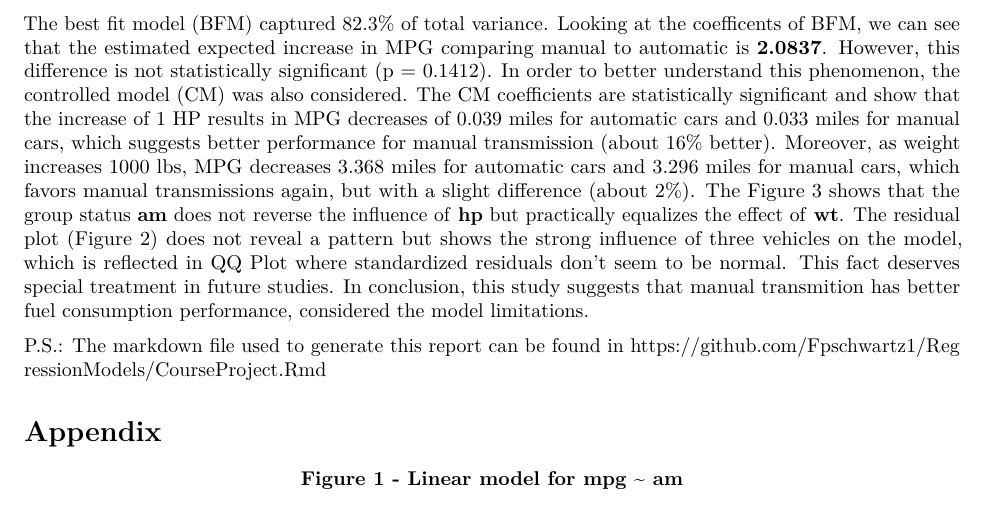
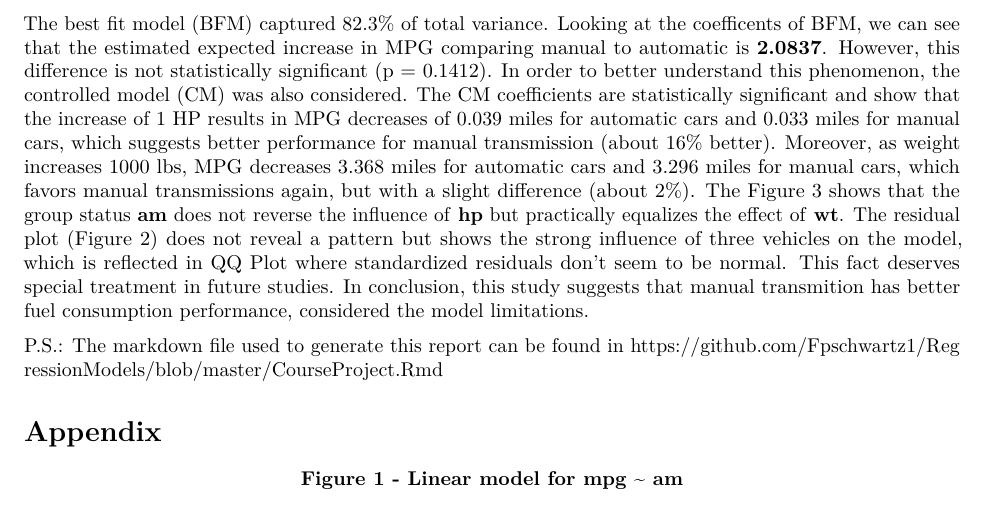
Before and after one commit to Fpschwartz1/RegressionModels, an R Markdown document (CourseProject.Rmd): part of page 2 of 5, cut so that both start at the same text. Rendered offline with R 4.5, knitr and Pandoc, then LaTeX, with nearby package versions.

Commit message:
second commit

```diff
--- a/CourseProject.Rmd
+++ b/CourseProject.Rmd
@@ -148,7 +148,7 @@ summary(lm(mpg ~ am:hp + am:wt, data=mtcars))$coef
 
 The best fit model (BFM) captured 82.3% of total variance. Looking at the coefficents of BFM, we can see that the estimated expected increase in MPG comparing manual to automatic is **2.0837**. However, this difference is not statistically significant (p = 0.1412). In order to better understand this phenomenon, the controlled model (CM) was also considered. The CM coefficients are statistically significant and show that the increase of 1 HP results in MPG decreases of 0.039 miles for automatic cars and 0.033 miles for manual cars, which suggests better performance for manual transmission (about 16% better). Moreover, as weight increases 1000 lbs, MPG decreases 3.368 miles for automatic cars and 3.296 miles for manual cars, which favors manual transmissions again, but with a slight difference (about 2%). The Figure 3 shows that the group status **am** does not reverse the influence of **hp** but practically equalizes the effect of **wt**. The residual plot (Figure 2) does not reveal a pattern but shows the strong influence of three vehicles on the model, which is reflected in QQ Plot where standardized residuals don't seem to be normal. This fact deserves special treatment in future studies. In conclusion, this study suggests that manual transmition has better fuel consumption performance, considered the model limitations.
 
-P.S.: The markdown file used to generate this report can be found in https://github.com/Fpschwartz1/RegressionModels/CourseProject.Rmd
+P.S.: The markdown file used to generate this report can be found in https://github.com/Fpschwartz1/RegressionModels/blob/master/CourseProject.Rmd
 
 # Appendix
 
```
Also changed, not shown: CourseProject.pdf.
